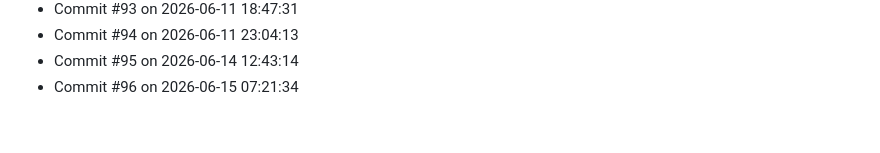
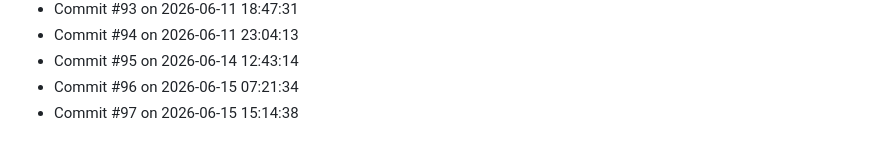
Before and after one commit to Prabesh1919/Activity, a Markdown page: activity_log.md, the part around the change. GitHub-like rendering.

Commit message:
Activity update #97: Jun 15 2026 at 15:14

```diff
--- a/activity_log.md
+++ b/activity_log.md
@@ -94,3 +94,4 @@
 - Commit #94 on 2026-06-11 23:04:13
 - Commit #95 on 2026-06-14 12:43:14
 - Commit #96 on 2026-06-15 07:21:34
+- Commit #97 on 2026-06-15 15:14:38
```
